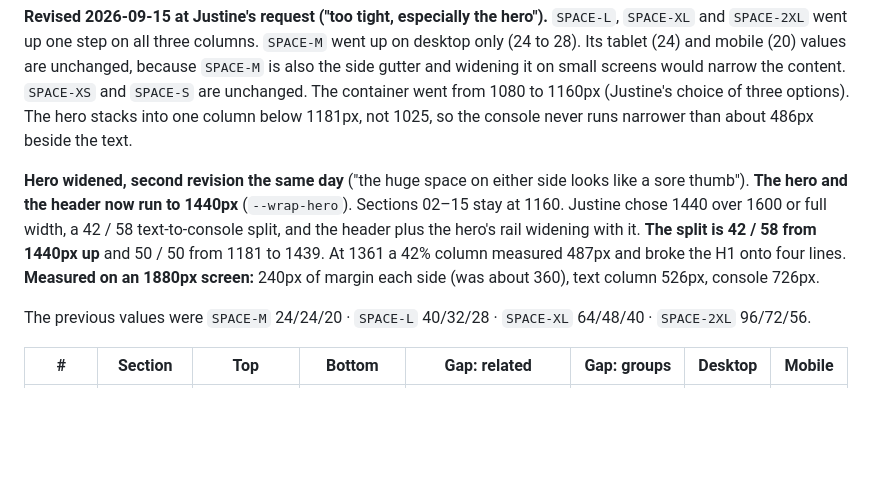
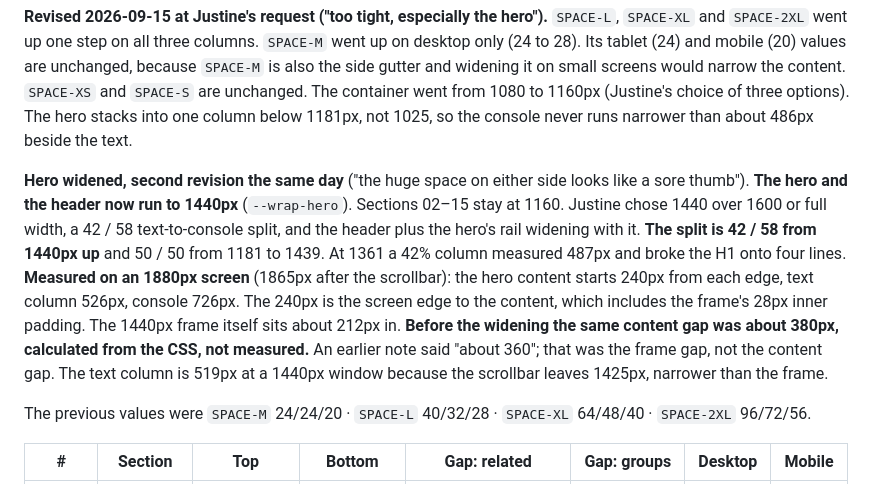
Before and after one commit to justineriv/flowbots-ledger, a Markdown page: cro-qa-handoff.md, the part around the change. GitHub-like rendering; blank space fills up the shorter version.

Commit message:
Handoff: compare hero side gaps like for like
The previous commit reported the 1880px hero margin as 240px (was ~360).
240 is screen edge to content (includes 28px inner padding, 15px
scrollbar); ~360 was the old frame gap. Like for like the old content gap
was ~380px, calculated from the CSS: (1865 - 1160) / 2 + 28. The 1440 frame
itself sits ~212px in. Also notes why the text column is 519px at a 1440px
window versus 526px at 1880: the scrollbar leaves 1425px.

No design values change. Found by Codex QC.

Co-Authored-By: Claude Opus 5 <noreply@anthropic.com>

```diff
--- a/cro-qa-handoff.md
+++ b/cro-qa-handoff.md
@@ -72,7 +72,7 @@
 
 **Revised 2026-09-15 at Justine's request ("too tight, especially the hero").** `SPACE-L`, `SPACE-XL` and `SPACE-2XL` went up one step on all three columns. `SPACE-M` went up on desktop only (24 to 28). Its tablet (24) and mobile (20) values are unchanged, because `SPACE-M` is also the side gutter and widening it on small screens would narrow the content. `SPACE-XS` and `SPACE-S` are unchanged. The container went from 1080 to 1160px (Justine's choice of three options). The hero stacks into one column below 1181px, not 1025, so the console never runs narrower than about 486px beside the text.
 
-**Hero widened, second revision the same day** ("the huge space on either side looks like a sore thumb"). **The hero and the header now run to 1440px** (`--wrap-hero`). Sections 02–15 stay at 1160. Justine chose 1440 over 1600 or full width, a 42 / 58 text-to-console split, and the header plus the hero's rail widening with it. **The split is 42 / 58 from 1440px up** and 50 / 50 from 1181 to 1439. At 1361 a 42% column measured 487px and broke the H1 onto four lines. **Measured on an 1880px screen:** 240px of margin each side (was about 360), text column 526px, console 726px.
+**Hero widened, second revision the same day** ("the huge space on either side looks like a sore thumb"). **The hero and the header now run to 1440px** (`--wrap-hero`). Sections 02–15 stay at 1160. Justine chose 1440 over 1600 or full width, a 42 / 58 text-to-console split, and the header plus the hero's rail widening with it. **The split is 42 / 58 from 1440px up** and 50 / 50 from 1181 to 1439. At 1361 a 42% column measured 487px and broke the H1 onto four lines. **Measured on an 1880px screen** (1865px after the scrollbar): the hero content starts 240px from each edge, text column 526px, console 726px. The 240px is the screen edge to the content, which includes the frame's 28px inner padding. The 1440px frame itself sits about 212px in. **Before the widening the same content gap was about 380px, calculated from the CSS, not measured.** An earlier note said "about 360"; that was the frame gap, not the content gap. The text column is 519px at a 1440px window because the scrollbar leaves 1425px, narrower than the frame.
 
 The previous values were `SPACE-M` 24/24/20 · `SPACE-L` 40/32/28 · `SPACE-XL` 64/48/40 · `SPACE-2XL` 96/72/56.
 
```
